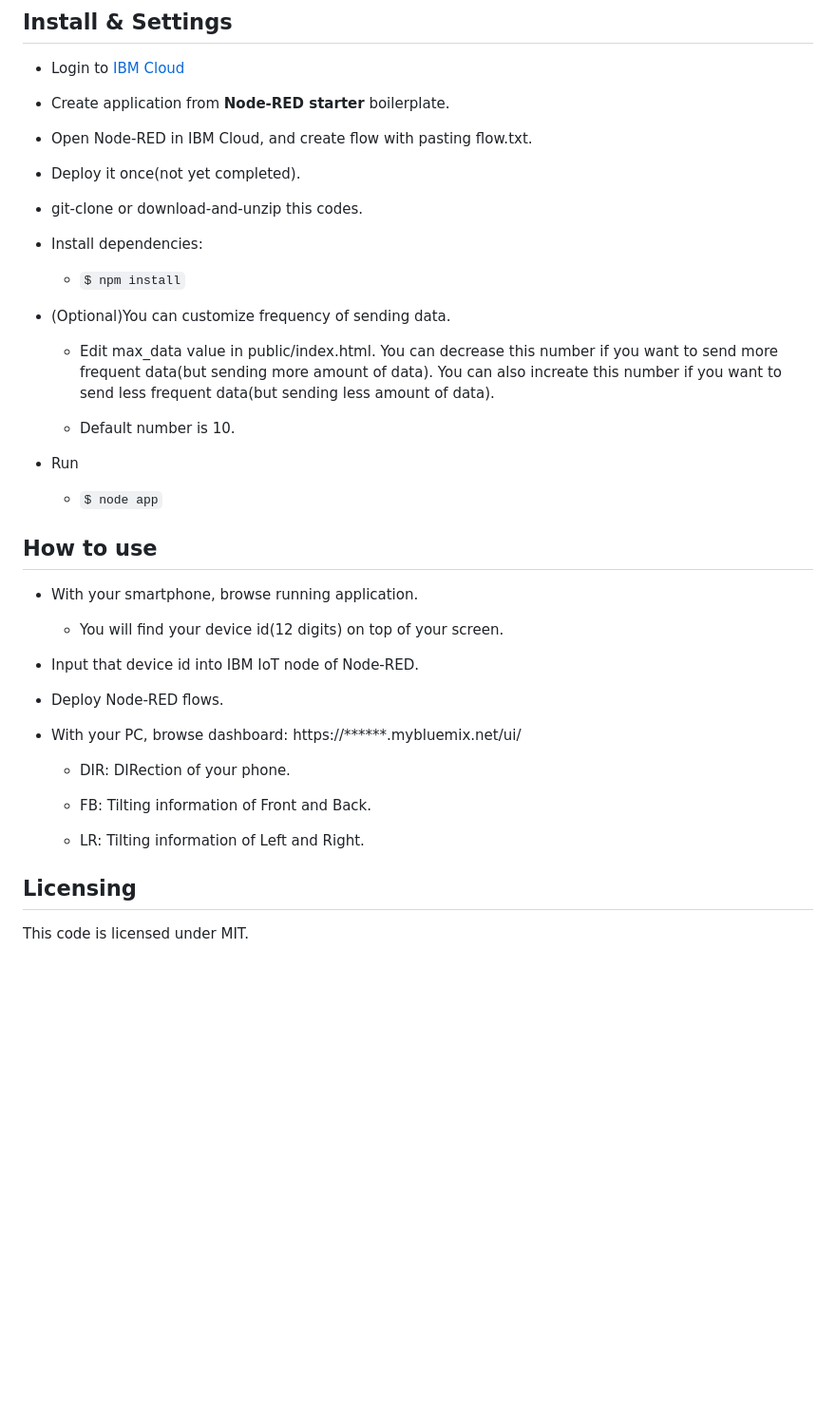
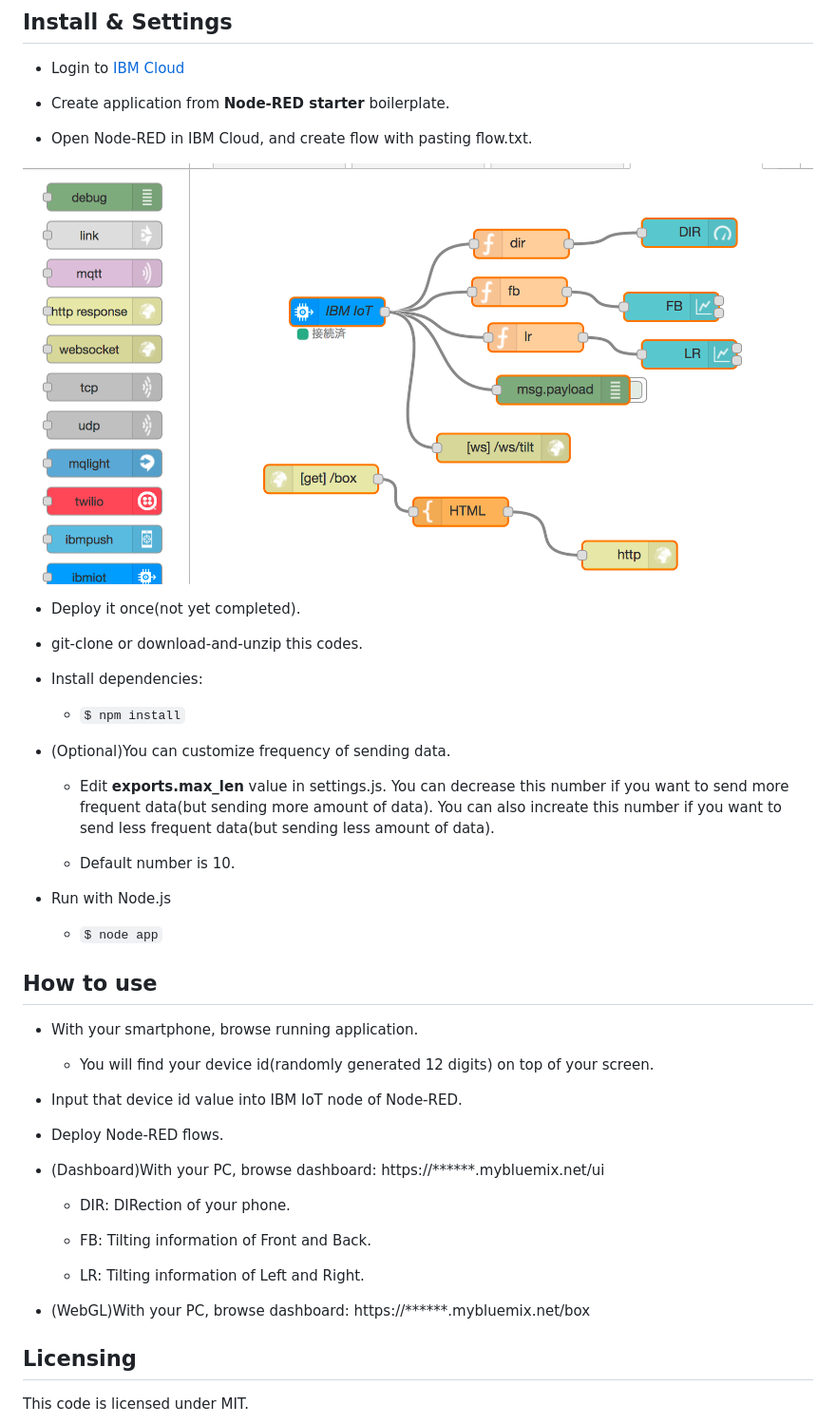
Before and after one commit to dotnsf/tilt, a Markdown page: README.md, the part around the change. Shown: that part at 95% size. GitHub-like rendering; pictures changed too: public/flow.png (added); blank space fills up the shorter version.

```diff
--- a/README.md
+++ b/README.md
@@ -12,6 +12,8 @@ Send tilt information of your smartphone into IBM Watson IoT Service Quickstart,
 
 - Open Node-RED in IBM Cloud, and create flow with pasting flow.txt.
 
+<img src="https://github.com/dotnsf/tilt/blob/master/public/flow.png"/>
+
 - Deploy it once(not yet completed).
 
 - git-clone or download-and-unzip this codes.
@@ -22,11 +24,11 @@ Send tilt information of your smartphone into IBM Watson IoT Service Quickstart,
 
 - (Optional)You can customize frequency of sending data.
 
-    - Edit max_data value in public/index.html. You can decrease this number if you want to send more frequent data(but sending more amount of data). You can also increate this number if you want to send less frequent data(but sending less amount of data).
+    - Edit **exports.max_len** value in settings.js. You can decrease this number if you want to send more frequent data(but sending more amount of data). You can also increate this number if you want to send less frequent data(but sending less amount of data).
 
     - Default number is 10.
 
-- Run
+- Run with Node.js
 
     - ``$ node app``
 
@@ -36,13 +38,13 @@ Send tilt information of your smartphone into IBM Watson IoT Service Quickstart,
 
 - With your smartphone, browse running application.
 
-    - You will find your device id(12 digits) on top of your screen.
+    - You will find your device id(randomly generated 12 digits) on top of your screen.
 
-- Input that device id into IBM IoT node of Node-RED.
+- Input that device id value into IBM IoT node of Node-RED.
 
 - Deploy Node-RED flows.
 
-- With your PC, browse dashboard: https://******.mybluemix.net/ui/
+- (Dashboard)With your PC, browse dashboard: https://******.mybluemix.net/ui
 
     - DIR: DIRection of your phone.
 
@@ -50,6 +52,7 @@ Send tilt information of your smartphone into IBM Watson IoT Service Quickstart,
 
     - LR: Tilting information of Left and Right.
 
+- (WebGL)With your PC, browse dashboard: https://******.mybluemix.net/box
 
 ## Licensing
 
```
Also changed, not shown: 7 other files.
